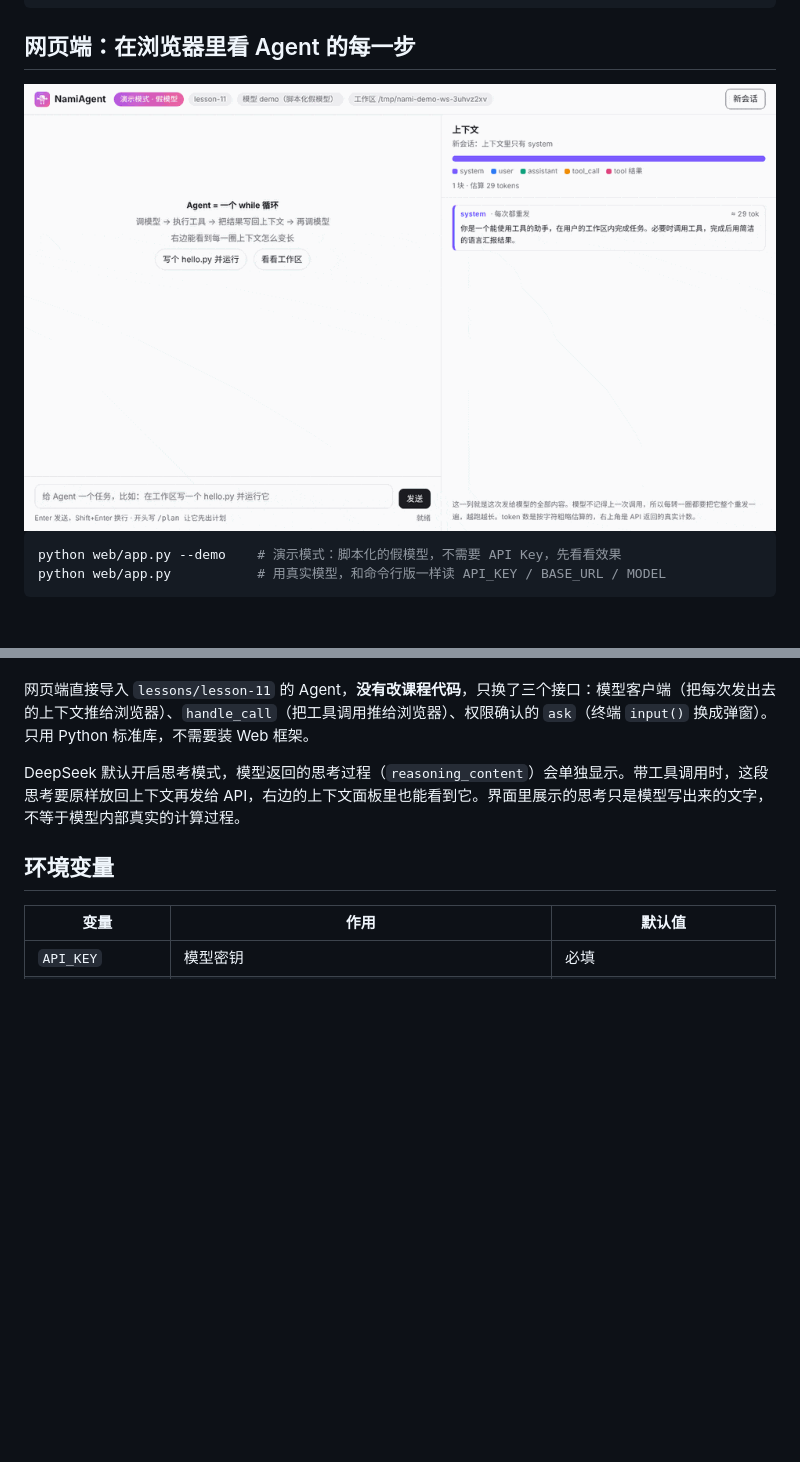
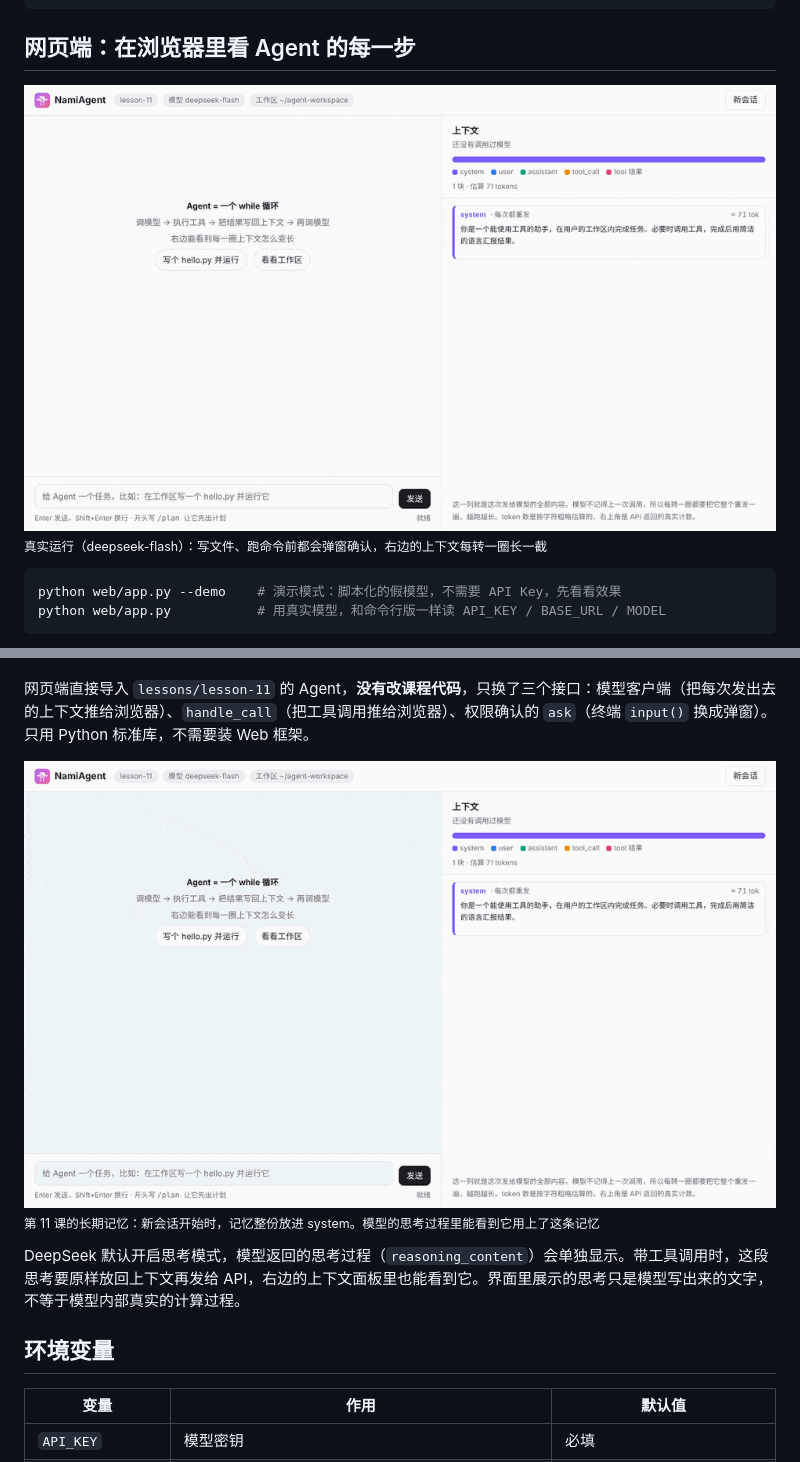
Before and after one commit to aa1143/NamiAgent, a Markdown page: README.md, 2 parts joined by grey strips. Rendered like a GitHub page; pictures changed too: assets/web-demo.gif (deleted), assets/web-hello.gif (added), assets/web-memory.gif (added); blank space fills up the shorter version.

Commit message:
README：网页端动图换成真实运行录屏（写 hello.py 并运行、长期记忆）
Co-Authored-By: Claude Opus 5.5 <noreply@anthropic.com>
Claude-Session: https://claude.ai/code/session_01JiU8xZVoCcNNutGmyjoyPv

````diff
--- a/README.md
+++ b/README.md
@@ -104,7 +104,9 @@ cd lessons/lesson-11 && pytest -q
 
 ## 网页端：在浏览器里看 Agent 的每一步
 
-<img src="assets/web-demo.gif" alt="NamiAgent 网页端：左边是每一步的思考和工具调用，右边是这一次发给模型的完整上下文" width="100%">
+<img src="assets/web-hello.gif" alt="NamiAgent 网页端：写 hello.py 并运行。左边是每一步的思考和工具调用，右边是这一次发给模型的完整上下文" width="100%">
+
+<sub>真实运行（deepseek-flash）：写文件、跑命令前都会弹窗确认，右边的上下文每转一圈长一截</sub>
 
 ```bash
 python web/app.py --demo    # 演示模式：脚本化的假模型，不需要 API Key，先看看效果
@@ -121,6 +123,10 @@ macOS 也可以直接双击 `web/start.command`：自动建虚拟环境、装依
 - 开头写 `/plan ` 让它先出计划，批准后再动手（第 10 课）
 
 网页端直接导入 `lessons/lesson-11` 的 Agent，**没有改课程代码**，只换了三个接口：模型客户端（把每次发出去的上下文推给浏览器）、`handle_call`（把工具调用推给浏览器）、权限确认的 `ask`（终端 `input()` 换成弹窗）。只用 Python 标准库，不需要装 Web 框架。
+
+<img src="assets/web-memory.gif" alt="新会话里说一句你好，我是纳米：长期记忆在 system 里，模型的思考过程里能看到它用上了这条记忆" width="100%">
+
+<sub>第 11 课的长期记忆：新会话开始时，记忆整份放进 system。模型的思考过程里能看到它用上了这条记忆</sub>
 
 DeepSeek 默认开启思考模式，模型返回的思考过程（`reasoning_content`）会单独显示。带工具调用时，这段思考要原样放回上下文再发给 API，右边的上下文面板里也能看到它。界面里展示的思考只是模型写出来的文字，不等于模型内部真实的计算过程。
 
````
